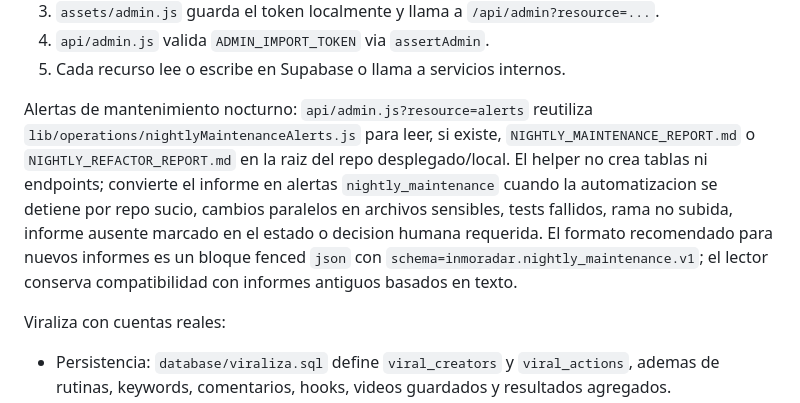
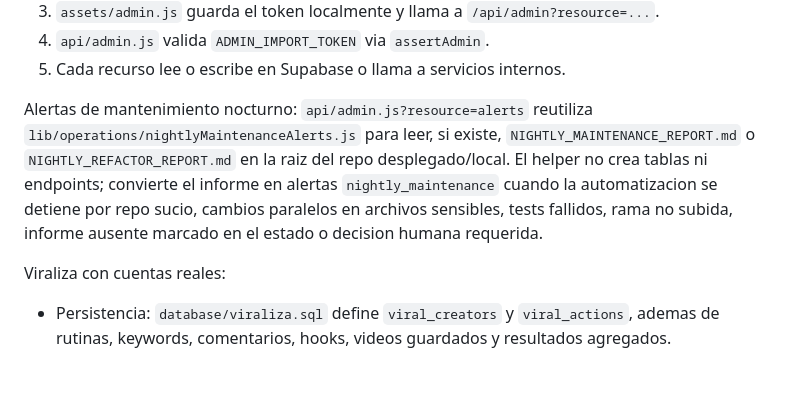
Before and after one commit to dontorido/inmoradar-web, a Markdown page: PROJECT_CONTEXT.md, the part around the change. Rendered like a GitHub page; blank space fills up the shorter version.

Commit message:
Keep structured report diff scoped

```diff
--- a/PROJECT_CONTEXT.md
+++ b/PROJECT_CONTEXT.md
@@ -158,7 +158,7 @@ Flujo:
 4. `api/admin.js` valida `ADMIN_IMPORT_TOKEN` via `assertAdmin`.
 5. Cada recurso lee o escribe en Supabase o llama a servicios internos.
 
-Alertas de mantenimiento nocturno: `api/admin.js?resource=alerts` reutiliza `lib/operations/nightlyMaintenanceAlerts.js` para leer, si existe, `NIGHTLY_MAINTENANCE_REPORT.md` o `NIGHTLY_REFACTOR_REPORT.md` en la raiz del repo desplegado/local. El helper no crea tablas ni endpoints; convierte el informe en alertas `nightly_maintenance` cuando la automatizacion se detiene por repo sucio, cambios paralelos en archivos sensibles, tests fallidos, rama no subida, informe ausente marcado en el estado o decision humana requerida. El formato recomendado para nuevos informes es un bloque fenced `json` con `schema=inmoradar.nightly_maintenance.v1`; el lector conserva compatibilidad con informes antiguos basados en texto.
+Alertas de mantenimiento nocturno: `api/admin.js?resource=alerts` reutiliza `lib/operations/nightlyMaintenanceAlerts.js` para leer, si existe, `NIGHTLY_MAINTENANCE_REPORT.md` o `NIGHTLY_REFACTOR_REPORT.md` en la raiz del repo desplegado/local. El helper no crea tablas ni endpoints; convierte el informe en alertas `nightly_maintenance` cuando la automatizacion se detiene por repo sucio, cambios paralelos en archivos sensibles, tests fallidos, rama no subida, informe ausente marcado en el estado o decision humana requerida.
 
 
 Viraliza con cuentas reales:
```
